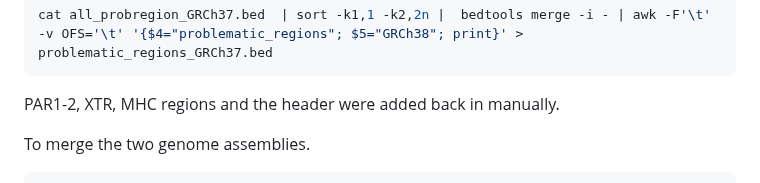
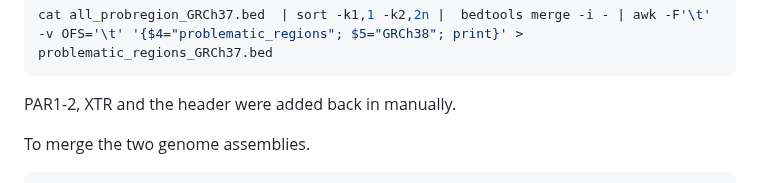
Before and after one commit to JacquemontLab/CNV-Annotation, a Markdown page: resources/Genome_Regions/README.md, the part around the change. GitHub-like rendering.

Commit message:
Update README.md, small but MHC not added at the end

````diff
--- a/resources/Genome_Regions/README.md
+++ b/resources/Genome_Regions/README.md
@@ -148,7 +148,7 @@ For GRCh37
 cat all_probregion_GRCh37.bed  | sort -k1,1 -k2,2n |  bedtools merge -i - | awk -F'\t' -v OFS='\t' '{$4="problematic_regions"; $5="GRCh38"; print}' > problematic_regions_GRCh37.bed
 ```
 
-PAR1-2, XTR, MHC regions and the header were added back in manually.
+PAR1-2, XTR and the header were added back in manually.
 
 To merge the two genome assemblies.
 ```bash
````
